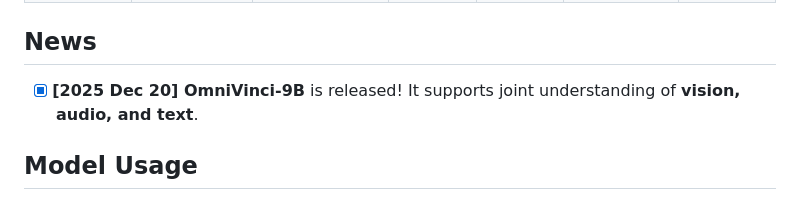
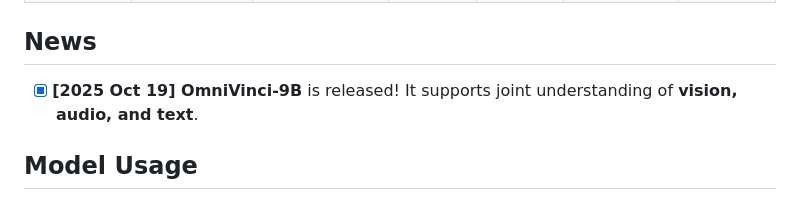
Before and after one commit to NVlabs/OmniVinci, a Markdown page: README.md, the part around the change. Rendered like a GitHub page.

```diff
--- a/README.md
+++ b/README.md
@@ -40,7 +40,7 @@ We finally demonstrate omni-modal advantages in downstream applications spanning
 
 
 ## News
-- [x] **[2025 Dec 20] OmniVinci-9B** is released! It supports joint understanding of **vision, audio, and text**.
+- [x] **[2025 Oct 19] OmniVinci-9B** is released! It supports joint understanding of **vision, audio, and text**.
 
 ## Model Usage
 <p align="center" width="100%">
```
